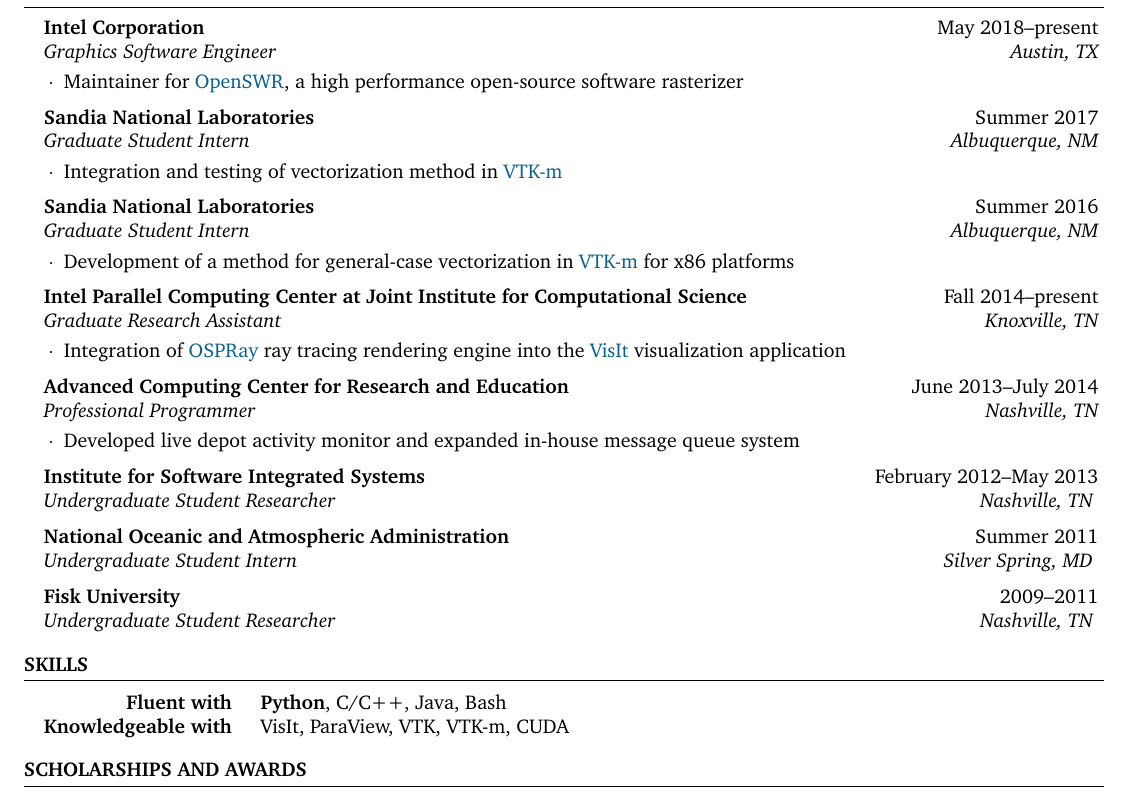
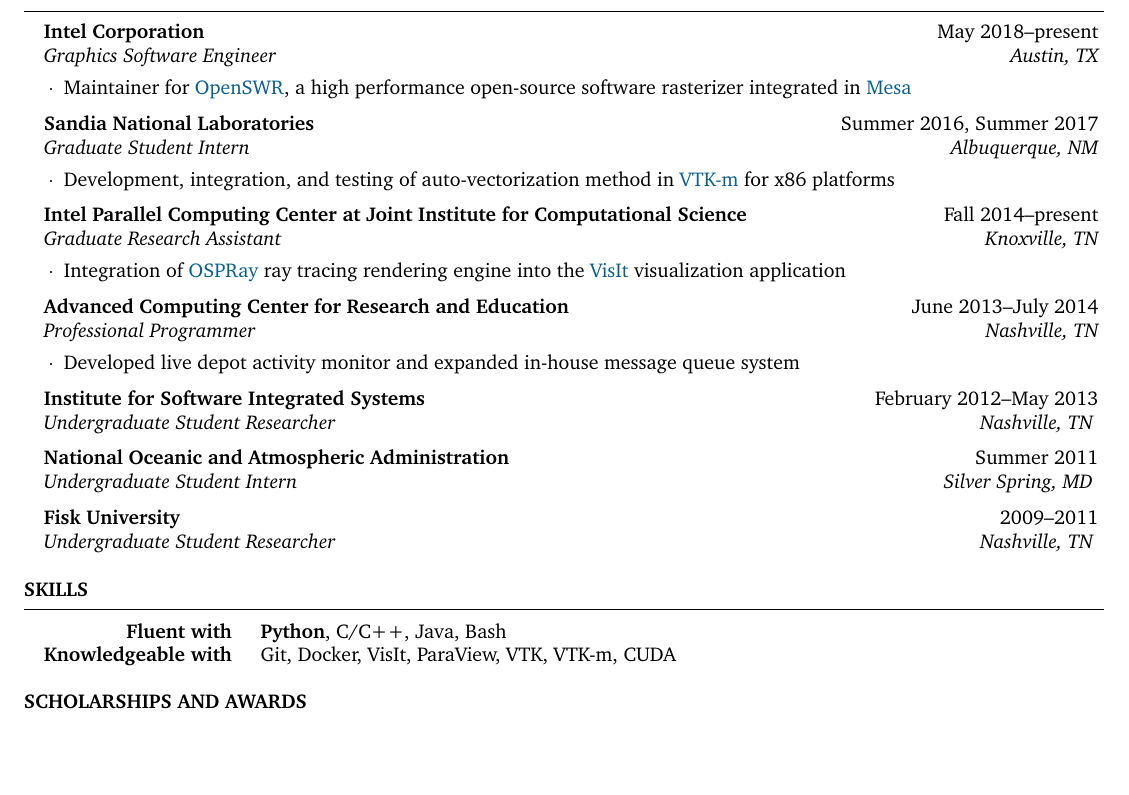
Before and after one commit to ahota/resume, a LaTeX CV (resume.tex): part of the page, cut so that both start at the same text, the shorter picture padded with empty space. Compiled offline with pdfLaTeX.

Commit message:
merged summer 16 & 17, added mesa, git, docker

```diff
--- a/resume.tex
+++ b/resume.tex
@@ -75,15 +75,11 @@
 \begin{rSection}{Experience}
 
 \begin{rSubsection}{Intel Corporation}{May 2018--present}{Graphics Software Engineer}{Austin, TX}
-    \item Maintainer for \href{http://openswr.org/}{OpenSWR}, a high performance open-source software rasterizer
+    \item Maintainer for \href{http://openswr.org/}{OpenSWR}, a high performance open-source software rasterizer integrated in \href{https://www.mesa3d.org/}{Mesa}
 \end{rSubsection}
 
-\begin{rSubsection}{Sandia National Laboratories}{Summer 2017}{Graduate Student Intern}{Albuquerque, NM}
-    \item Integration and testing of vectorization method in \href{http://m.vtk.org}{VTK-m}
-\end{rSubsection}
-
-\begin{rSubsection}{Sandia National Laboratories}{Summer 2016}{Graduate Student Intern}{Albuquerque, NM}
-    \item Development of a method for general-case vectorization in \href{http://m.vtk.org}{VTK-m} for x86 platforms
+\begin{rSubsection}{Sandia National Laboratories}{Summer 2016, Summer 2017}{Graduate Student Intern}{Albuquerque, NM}
+    \item Development, integration, and testing of auto-vectorization method in \href{http://m.vtk.org}{VTK-m} for x86 platforms
 \end{rSubsection}
 
 %------------------------------------------------
@@ -123,7 +119,7 @@
 
 \begin{tabular}{ @{} >{\bfseries}r @{\hspace{3ex}} l }
 Fluent with & \textbf{Python}, C/C++, Java, Bash \\
-Knowledgeable with & VisIt, ParaView, VTK, VTK-m, CUDA
+Knowledgeable with & Git, Docker, VisIt, ParaView, VTK, VTK-m, CUDA
 \end{tabular}
 
 \end{rSection}
```
Also changed, not shown: resume.pdf.
